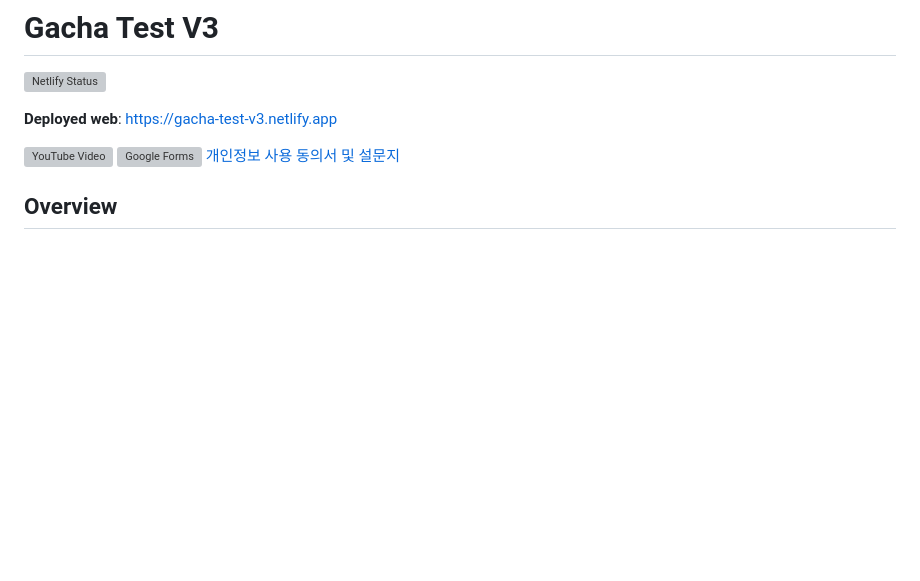
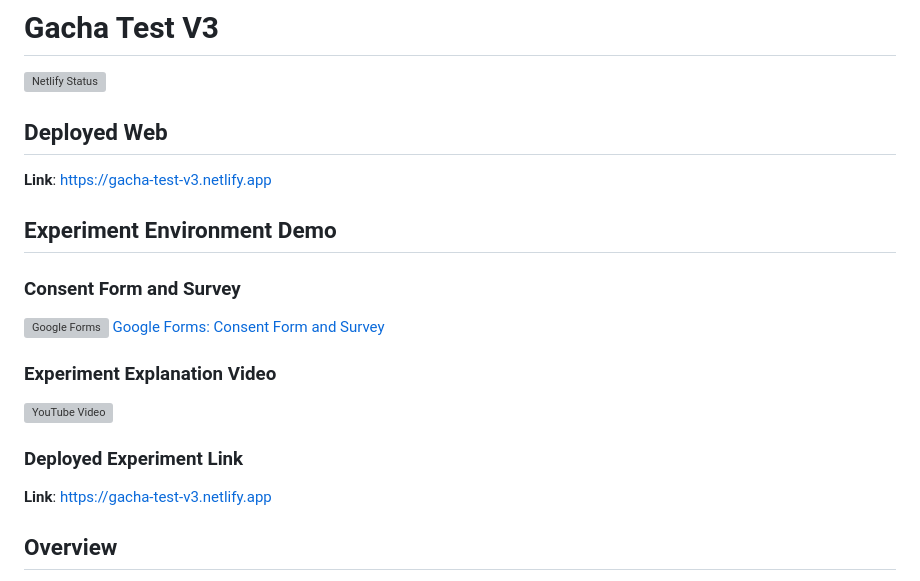
Before and after one commit to being0606/gacha, a Markdown page: README.md, the part around the change. Rendered like a GitHub page; blank space fills up the shorter version; grey boxes are pictures that could not be loaded.

Commit message:
chore: Update README.md with YouTube video, Google Forms links, and gacha game terminology

```diff
--- a/README.md
+++ b/README.md
@@ -2,16 +2,28 @@
 
 [![Netlify Status](https://api.netlify.com/api/v1/badges/3679aa29-600c-43b0-afda-93a6155dab27/deploy-status)](https://app.netlify.com/sites/gacha-test-v3/deploys)
 
-**Deployed web**: [https://gacha-test-v3.netlify.app](https://gacha-test-v3.netlify.app)
+## Deployed Web
+
+**Link**: [https://gacha-test-v3.netlify.app](https://gacha-test-v3.netlify.app)
+
+## Experiment Environment Demo
+
+### Consent Form and Survey
+
+<a href="https://docs.google.com/forms/d/e/1FAIpQLSdpELvjNIKBLMGdD9qjkgOgHsStuCaJFaAta0goKSlskDg-7g/viewform" target="_blank">
+  <img src="https://www.gstatic.com/images/branding/product/2x/forms_2020q4_48dp.png" alt="Google Forms" width="48" height="48" style="vertical-align:middle;" />
+  Google Forms: Consent Form and Survey
+</a>
+
+### Experiment Explanation Video
 
 <a href="https://www.youtube.com/watch?v=RP6WzLtI7KY" target="_blank">
   <img src="https://img.youtube.com/vi/RP6WzLtI7KY/0.jpg" alt="YouTube Video" width="300" height="200" style="border:1px solid #ccc;" />
 </a>
 
-<a href="https://docs.google.com/forms/d/e/1FAIpQLSdpELvjNIKBLMGdD9qjkgOgHsStuCaJFaAta0goKSlskDg-7g/viewform" target="_blank">
-  <img src="https://www.gstatic.com/images/branding/product/2x/forms_2020q4_48dp.png" alt="Google Forms" width="48" height="48" style="vertical-align:middle;" />
-  개인정보 사용 동의서 및 설문지
-</a>
+### Deployed Experiment Link
+
+**Link**: [https://gacha-test-v3.netlify.app](https://gacha-test-v3.netlify.app)
 
 ## Overview
 
```
